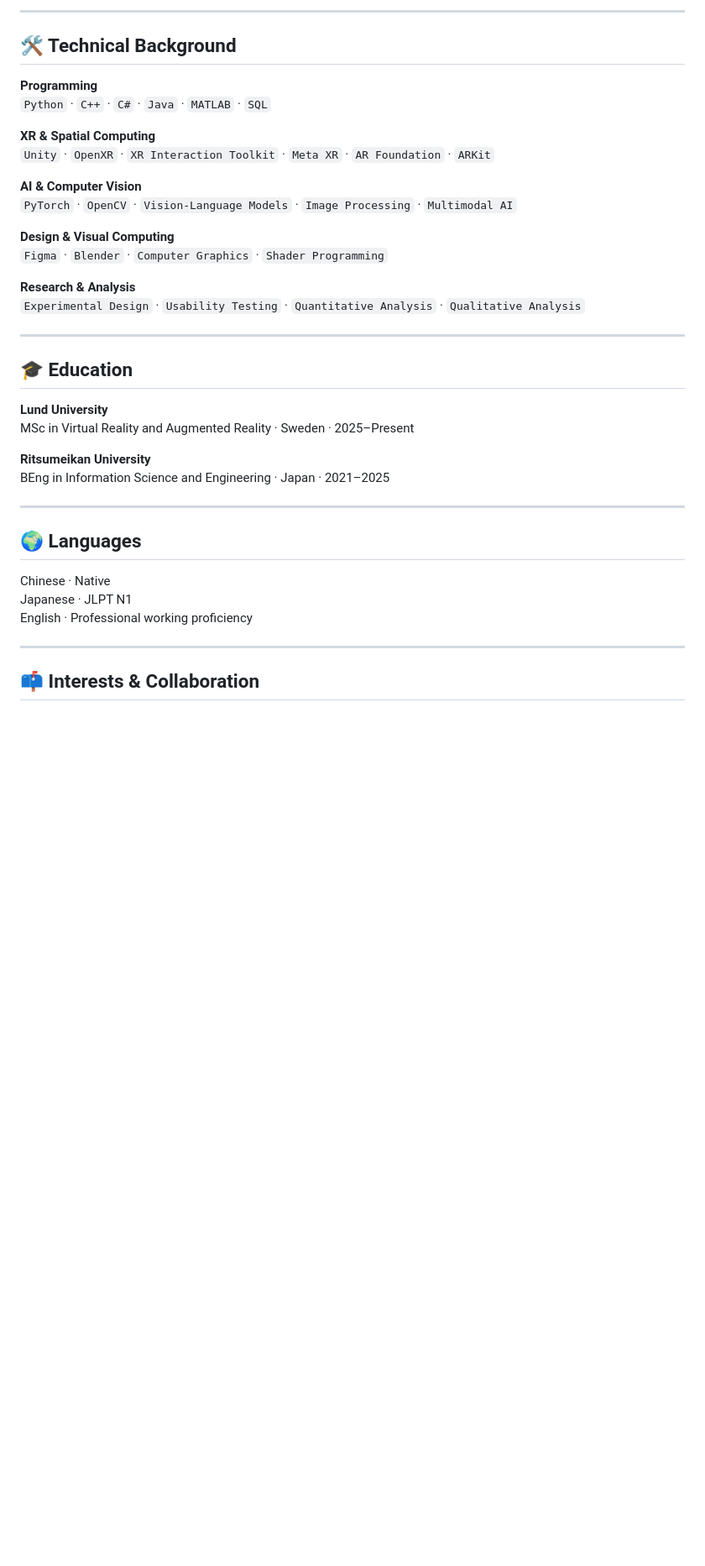
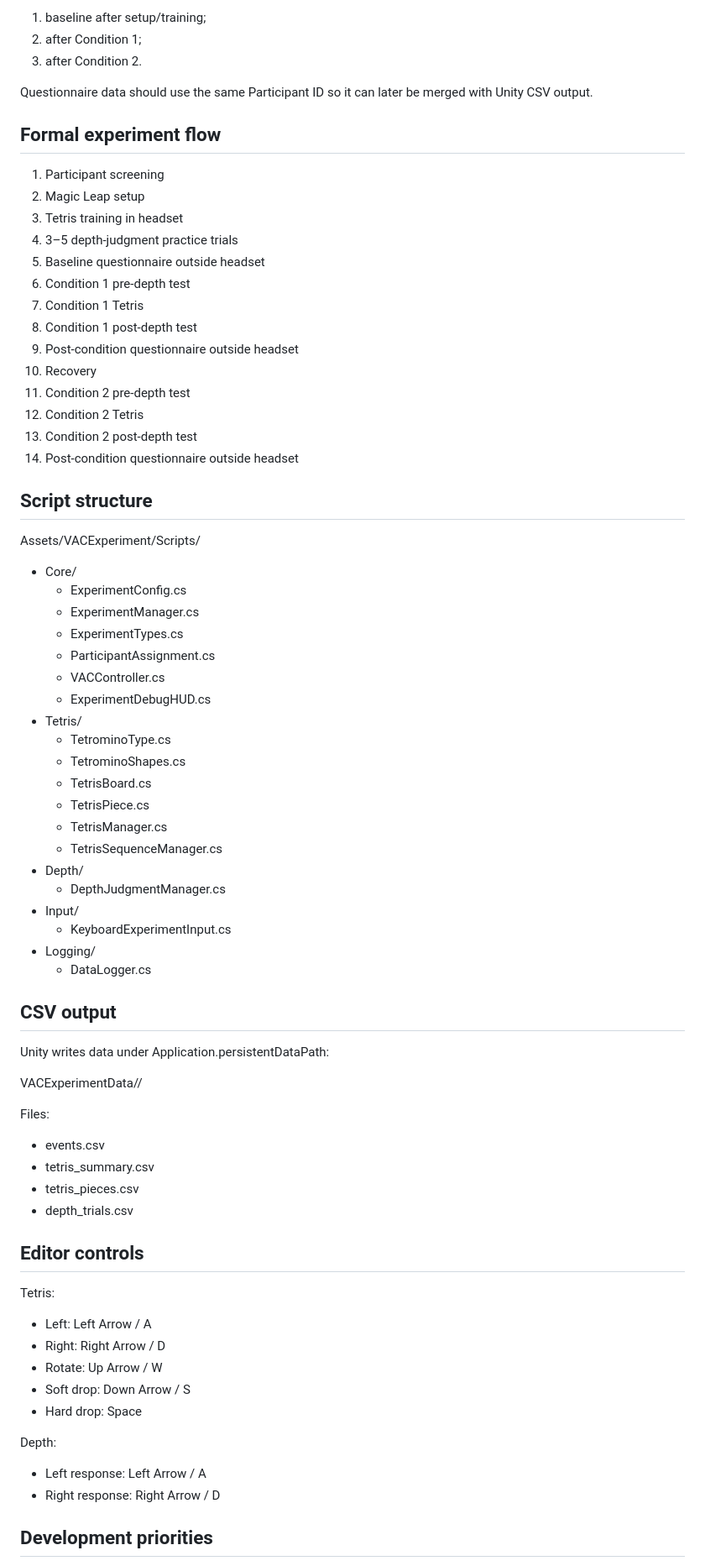
Before and after one commit to DonGCoco/DonGCoco, a Markdown page: README.md, the part around one of its changes. Shown at 84% size. Rendered like a GitHub page; blank space fills up the shorter version.

```diff
--- a/README.md
+++ b/README.md
@@ -72,42 +80,77 @@ Current questions I am exploring include how spatial interfaces can present comp
 
----
+1. baseline after setup/training;
+2. after Condition 1;
+3. after Condition 2.
 
-## 🛠 Technical Background
+Questionnaire data should use the same Participant ID so it can later be merged with Unity CSV output.
 
-**Programming**
-`Python` · `C++` · `C#` · `Java` · `MATLAB` · `SQL`
+## Formal experiment flow
 
-**XR & Spatial Computing**
-`Unity` · `OpenXR` · `XR Interaction Toolkit` · `Meta XR` · `AR Foundation` · `ARKit`
+1. Participant screening
+2. Magic Leap setup
+3. Tetris training in headset
+4. 3–5 depth-judgment practice trials
+5. Baseline questionnaire outside headset
+6. Condition 1 pre-depth test
+7. Condition 1 Tetris
+8. Condition 1 post-depth test
+9. Post-condition questionnaire outside headset
+10. Recovery
+11. Condition 2 pre-depth test
+12. Condition 2 Tetris
+13. Condition 2 post-depth test
+14. Post-condition questionnaire outside headset
 
-**AI & Computer Vision**
-`PyTorch` · `OpenCV` · `Vision-Language Models` · `Image Processing` · `Multimodal AI`
+## Script structure
 
-**Design & Visual Computing**
-`Figma` · `Blender` · `Computer Graphics` · `Shader Programming`
+Assets/VACExperiment/Scripts/
 
-**Research & Analysis**
-`Experimental Design` · `Usability Testing` · `Quantitative Analysis` · `Qualitative Analysis`
+- Core/
+  - ExperimentConfig.cs
+  - ExperimentManager.cs
+  - ExperimentTypes.cs
+  - ParticipantAssignment.cs
+  - VACController.cs
+  - ExperimentDebugHUD.cs
+- Tetris/
+  - TetrominoType.cs
+  - TetrominoShapes.cs
+  - TetrisBoard.cs
+  - TetrisPiece.cs
+  - TetrisManager.cs
+  - TetrisSequenceManager.cs
+- Depth/
+  - DepthJudgmentManager.cs
+- Input/
+  - KeyboardExperimentInput.cs
+- Logging/
+  - DataLogger.cs
 
----
+## CSV output
 
-## 🎓 Education
+Unity writes data under Application.persistentDataPath:
 
-**Lund University**
-MSc in Virtual Reality and Augmented Reality · Sweden · 2025–Present
+VACExperimentData/<ParticipantID>/
 
-**Ritsumeikan University**
-BEng in Information Science and Engineering · Japan · 2021–2025
+Files:
 
----
+- events.csv
+- tetris_summary.csv
+- tetris_pieces.csv
+- depth_trials.csv
 
-## 🌍 Languages
+## Editor controls
 
-Chinese · Native
-Japanese · JLPT N1
-English · Professional working proficiency
+Tetris:
+- Left: Left Arrow / A
+- Right: Right Arrow / D
+- Rotate: Up Arrow / W
+- Soft drop: Down Arrow / S
+- Hard drop: Space
 
----
+Depth:
+- Left response: Left Arrow / A
+- Right response: Right Arrow / D
 
-## 📫 Interests & Collaboration
+## Development priorities
 
```
Also changed, not shown: other parts of README.md (+70 -47 lines).
